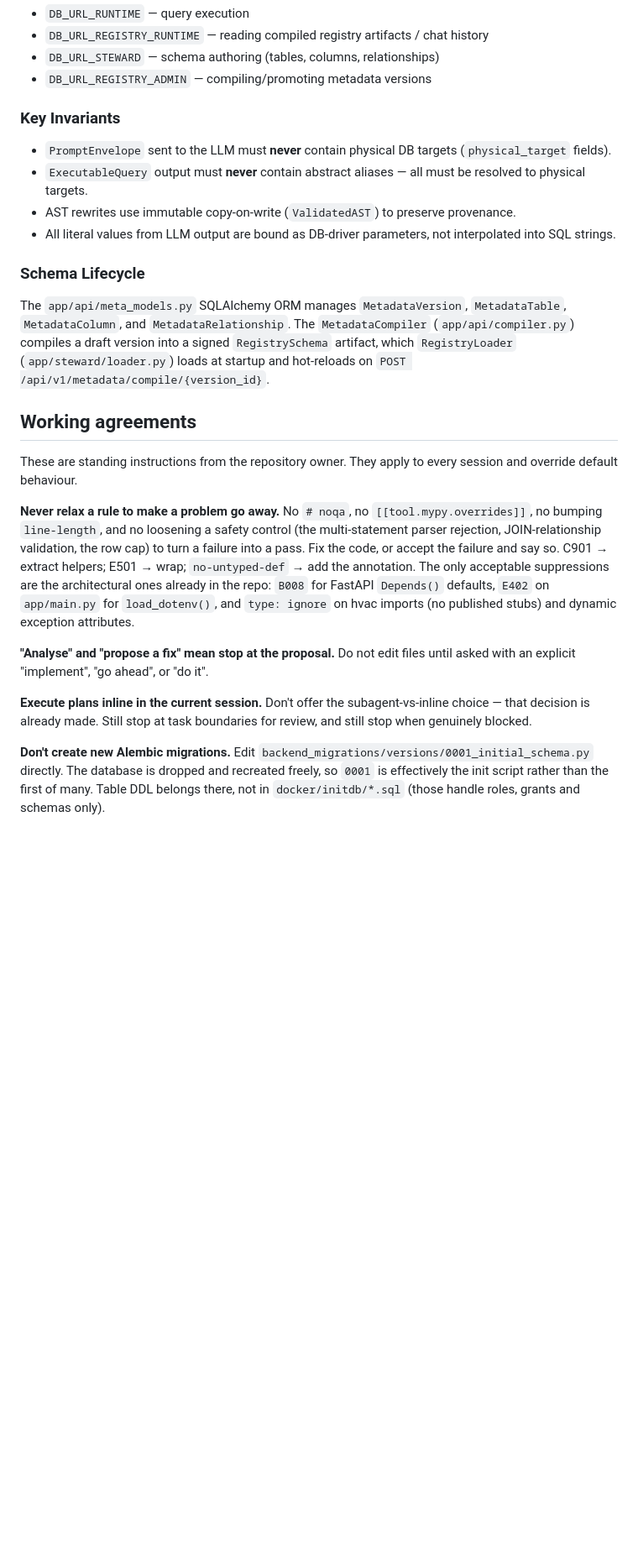
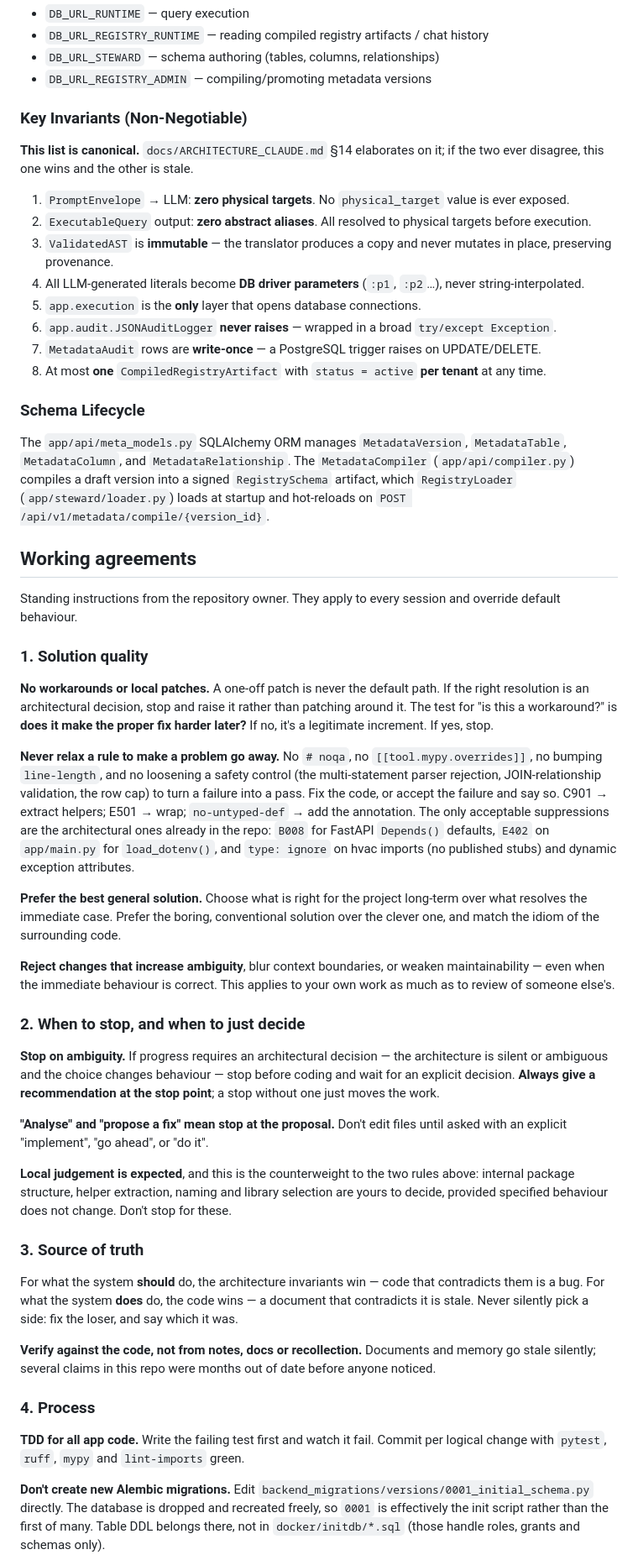
Before and after one commit to conradonegro/aegis-query-language, a Markdown page: CLAUDE.md, the part around one of its changes. Shown at 84% size. GitHub-like rendering; blank space fills up the shorter version.

Commit message:
docs: correct stale claims in CLAUDE.md and consolidate the ruleset
CLAUDE.md described the parser as rejecting CTEs and subqueries. Both have
been permitted since v1 was superseded — safety.py allow-lists exp.With,
exp.CTE, exp.Subquery, exp.Exists and exp.Union, and 49 successful benchmark
queries begin with WITH. Left as-is the claim would lead someone to "fix" a
non-bug or reject valid model output. The documented pipeline also omitted the
source-database resolution step that now runs ahead of the RAG lookup, and
described the RAG store as a vector store when the matching is lexical
(word-boundary substring plus a difflib fallback, no embeddings).

That error was duplication drift: two documents described the same parser and
grew apart. So the eight non-negotiable invariants now have a single owner.
CLAUDE.md carries the canonical list, since it is the always-loaded file, and
ARCHITECTURE_CLAUDE.md §14 is marked as elaborating it. Invariants 7 and 8
(write-once MetadataAudit rows, one active artifact per tenant) were missing
from CLAUDE.md entirely.

The working agreements are restructured into four groups — solution quality,
when to stop versus when to decide, source of truth, and process — rather than
appended to. Appending had already produced overlapping rules.

Two additions worth calling out. The source-of-truth rule distinguishes
direction: architecture invariants win for what the system *should* do, so
contradicting code is a bug; the code wins for what it *does* do, so a
contradicting document is stale. Both cases arose in one session and the
undirected version of the rule resolves neither. And "stop on ambiguity"
requires a recommendation at the stop point — a stop without one only moves
the work.

Co-Authored-By: Claude Opus 5 (1M context) <noreply@anthropic.com>

```diff
--- a/CLAUDE.md
+++ b/CLAUDE.md
@@ -75,12 +76,19 @@ The app uses four least-privilege PostgreSQL roles, each with its own connection
 - `DB_URL_STEWARD` — schema authoring (tables, columns, relationships)
 - `DB_URL_REGISTRY_ADMIN` — compiling/promoting metadata versions
 
-### Key Invariants
+### Key Invariants (Non-Negotiable)
 
-- `PromptEnvelope` sent to the LLM must **never** contain physical DB targets (`physical_target` fields).
-- `ExecutableQuery` output must **never** contain abstract aliases — all must be resolved to physical targets.
-- AST rewrites use immutable copy-on-write (`ValidatedAST`) to preserve provenance.
-- All literal values from LLM output are bound as DB-driver parameters, not interpolated into SQL strings.
+**This list is canonical.** `docs/ARCHITECTURE_CLAUDE.md` §14 elaborates on it;
+if the two ever disagree, this one wins and the other is stale.
+
+1. `PromptEnvelope` → LLM: **zero physical targets**. No `physical_target` value is ever exposed.
+2. `ExecutableQuery` output: **zero abstract aliases**. All resolved to physical targets before execution.
+3. `ValidatedAST` is **immutable** — the translator produces a copy and never mutates in place, preserving provenance.
+4. All LLM-generated literals become **DB driver parameters** (`:p1`, `:p2`…), never string-interpolated.
+5. `app.execution` is the **only** layer that opens database connections.
+6. `app.audit.JSONAuditLogger` **never raises** — wrapped in a broad `try/except Exception`.
+7. `MetadataAudit` rows are **write-once** — a PostgreSQL trigger raises on UPDATE/DELETE.
+8. At most **one** `CompiledRegistryArtifact` with `status = active` **per tenant** at any time.
 
 ### Schema Lifecycle
 
@@ -88,25 +96,65 @@ The `app/api/meta_models.py` SQLAlchemy ORM manages `MetadataVersion`, `Metadata
 
 ## Working agreements
 
-These are standing instructions from the repository owner. They apply to every
-session and override default behaviour.
+Standing instructions from the repository owner. They apply to every session
+and override default behaviour.
+
+### 1. Solution quality
+
+**No workarounds or local patches.** A one-off patch is never the default path.
+If the right resolution is an architectural decision, stop and raise it rather
+than patching around it. The test for "is this a workaround?" is **does it make
+the proper fix harder later?** If no, it's a legitimate increment. If yes, stop.
 
 **Never relax a rule to make a problem go away.** No `# noqa`, no
 `[[tool.mypy.overrides]]`, no bumping `line-length`, and no loosening a safety
 control (the multi-statement parser rejection, JOIN-relationship validation,
-the row cap) to turn a failure into a pass. Fix the code, or accept the
-failure and say so. C901 → extract helpers; E501 → wrap; `no-untyped-def` → add
-the annotation. The only acceptable suppressions are the architectural ones
-already in the repo: `B008` for FastAPI `Depends()` defaults, `E402` on
-`app/main.py` for `load_dotenv()`, and `type: ignore` on hvac imports (no
-published stubs) and dynamic exception attributes.
+the row cap) to turn a failure into a pass. Fix the code, or accept the failure
+and say so. C901 → extract helpers; E501 → wrap; `no-untyped-def` → add the
+annotation. The only acceptable suppressions are the architectural ones already
+in the repo: `B008` for FastAPI `Depends()` defaults, `E402` on `app/main.py`
+for `load_dotenv()`, and `type: ignore` on hvac imports (no published stubs)
+and dynamic exception attributes.
 
-**"Analyse" and "propose a fix" mean stop at the proposal.** Do not edit files
+**Prefer the best general solution.** Choose what is right for the project
+long-term over what resolves the immediate case. Prefer the boring, conventional
+solution over the clever one, and match the idiom of the surrounding code.
+
+**Reject changes that increase ambiguity**, blur context boundaries, or weaken
+maintainability — even when the immediate behaviour is correct. This applies to
+your own work as much as to review of someone else's.
+
+### 2. When to stop, and when to just decide
+
+**Stop on ambiguity.** If progress requires an architectural decision — the
+architecture is silent or ambiguous and the choice changes behaviour — stop
+before coding and wait for an explicit decision. **Always give a recommendation
+at the stop point**; a stop without one just moves the work.
+
+**"Analyse" and "propose a fix" mean stop at the proposal.** Don't edit files
 until asked with an explicit "implement", "go ahead", or "do it".
 
-**Execute plans inline in the current session.** Don't offer the
-subagent-vs-inline choice — that decision is already made. Still stop at task
-boundaries for review, and still stop when genuinely blocked.
+**Local judgement is expected**, and this is the counterweight to the two rules
+above: internal package structure, helper extraction, naming and library
+selection are yours to decide, provided specified behaviour does not change.
+Don't stop for these.
+
+### 3. Source of truth
+
+For what the system **should** do, the architecture invariants win — code that
+contradicts them is a bug. For what the system **does** do, the code wins — a
+document that contradicts it is stale. Never silently pick a side: fix the
+loser, and say which it was.
+
+**Verify against the code, not from notes, docs or recollection.** Documents
+and memory go stale silently; several claims in this repo were months out of
+date before anyone noticed.
+
+### 4. Process
+
+**TDD for all app code.** Write the failing test first and watch it fail.
+Commit per logical change with `pytest`, `ruff`, `mypy` and `lint-imports`
+green.
 
 **Don't create new Alembic migrations.** Edit
 `backend_migrations/versions/0001_initial_schema.py` directly. The database is
```
Also changed, not shown: other parts of CLAUDE.md (+12 -11 lines), docs/ARCHITECTURE_CLAUDE.md (+8 -0 lines).
